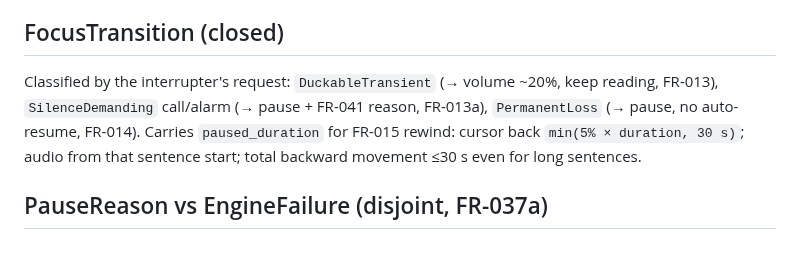
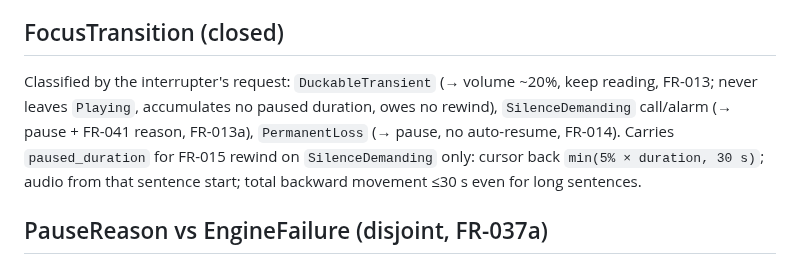
Before and after one commit to lfgranja/mdreader, a Markdown page: specs/001-android-media-shell/data-model.md, the part around the change. GitHub-like rendering.

Commit message:
docs(datamodel): scope FocusTransition rewind clock to SilenceDemanding
I2 follow-up: DuckableTransient documents never-leaves-Playing, no paused
duration, no rewind owed. paused_duration carried for FR-015 rewind on
SilenceDemanding only. Aligns data-model with spec FR-015/SC-003 fix.

```diff
--- a/specs/001-android-media-shell/data-model.md
+++ b/specs/001-android-media-shell/data-model.md
@@ -67,9 +67,9 @@ engine time-stretch op (FR-043); pitch/voice invariant across all rungs incl. 2.
 ## FocusTransition (closed)
 
 Classified by the interrupter's request: `DuckableTransient` (→ volume ~20%, keep
-reading, FR-013), `SilenceDemanding` call/alarm (→ pause + FR-041 reason, FR-013a),
+reading, FR-013; never leaves `Playing`, accumulates no paused duration, owes no rewind), `SilenceDemanding` call/alarm (→ pause + FR-041 reason, FR-013a),
 `PermanentLoss` (→ pause, no auto-resume, FR-014). Carries `paused_duration` for FR-015
-rewind: cursor back `min(5% × duration, 30 s)`; audio from that sentence start; total
+rewind on `SilenceDemanding` only: cursor back `min(5% × duration, 30 s)`; audio from that sentence start; total
 backward movement ≤30 s even for long sentences.
 
 ## PauseReason vs EngineFailure (disjoint, FR-037a)
```
